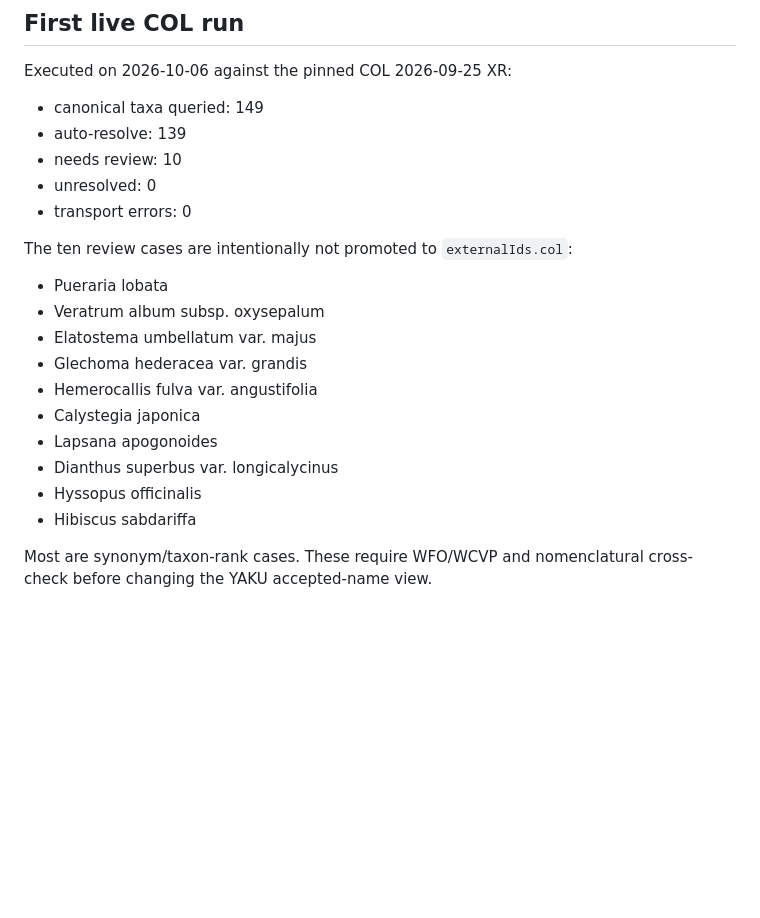
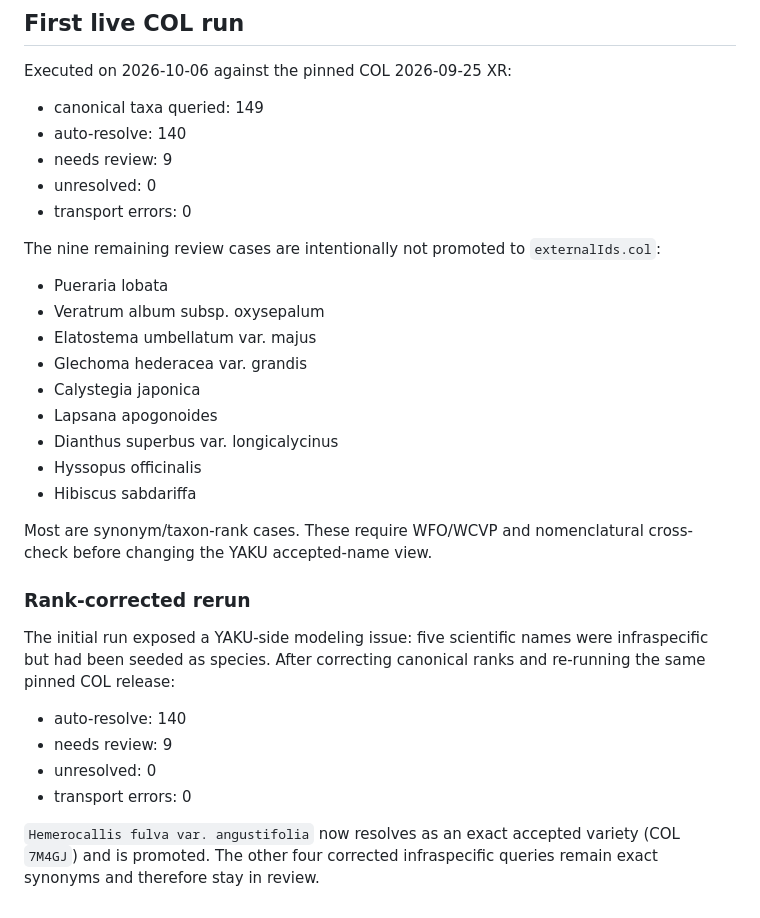
Before and after one commit to sunpotflower4460-cpu/YAKU-IKU-POCKET, a Markdown page: docs/global-plant-brain/08_G1_TAXONOMY_RESOLUTION.md, the part around the change. GitHub-like rendering; blank space fills up the shorter version.

Commit message:
docs: record rank-corrected COL rerun

```diff
--- a/docs/global-plant-brain/08_G1_TAXONOMY_RESOLUTION.md
+++ b/docs/global-plant-brain/08_G1_TAXONOMY_RESOLUTION.md
@@ -68,18 +68,17 @@ The resolver receives an injected JSON transport. The React Native product does
 Executed on 2026-10-06 against the pinned COL 2026-09-25 XR:
 
 - canonical taxa queried: 149
-- auto-resolve: 139
-- needs review: 10
+- auto-resolve: 140
+- needs review: 9
 - unresolved: 0
 - transport errors: 0
 
-The ten review cases are intentionally not promoted to `externalIds.col`:
+The nine remaining review cases are intentionally not promoted to `externalIds.col`:
 
 - Pueraria lobata
 - Veratrum album subsp. oxysepalum
 - Elatostema umbellatum var. majus
 - Glechoma hederacea var. grandis
-- Hemerocallis fulva var. angustifolia
 - Calystegia japonica
 - Lapsana apogonoides
 - Dianthus superbus var. longicalycinus
@@ -87,3 +86,15 @@ The ten review cases are intentionally not promoted to `externalIds.col`:
 - Hibiscus sabdariffa
 
 Most are synonym/taxon-rank cases. These require WFO/WCVP and nomenclatural cross-check before changing the YAKU accepted-name view.
+
+
+### Rank-corrected rerun
+
+The initial run exposed a YAKU-side modeling issue: five scientific names were infraspecific but had been seeded as species. After correcting canonical ranks and re-running the same pinned COL release:
+
+- auto-resolve: 140
+- needs review: 9
+- unresolved: 0
+- transport errors: 0
+
+`Hemerocallis fulva var. angustifolia` now resolves as an exact accepted variety (COL `7M4GJ`) and is promoted. The other four corrected infraspecific queries remain exact synonyms and therefore stay in review.
```
